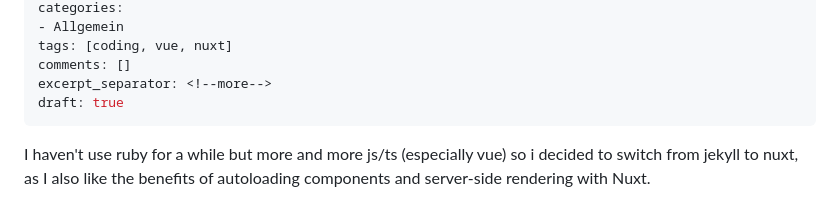
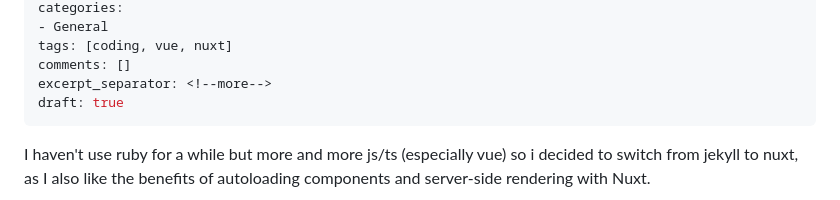
Before and after one commit to mjkatgithub/mjkatgithub.github.io, a Markdown page: _drafts/switch-from-jekyll-to-nuxt.md, the part around the change printed below. Drawn GitHub-style.

```diff
--- a/_drafts/switch-from-jekyll-to-nuxt.md
+++ b/_drafts/switch-from-jekyll-to-nuxt.md
@@ -5,5 +5,5 @@ date: '2023-02-12'
 categories:
-- Allgemein
+- General
 tags: [coding, vue, nuxt]
 comments: []
 excerpt_separator: <!--more-->
```
Also changed, not shown: other parts of _drafts/switch-from-jekyll-to-nuxt.md (+1 -1 lines).
